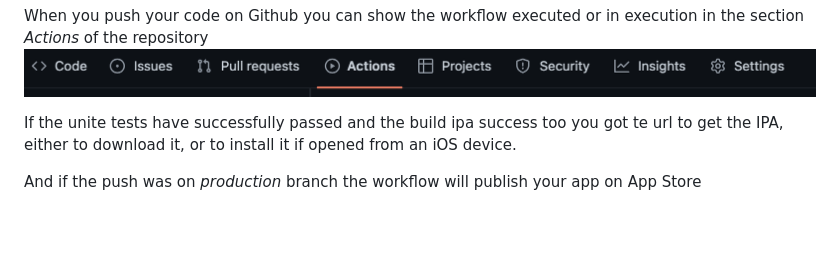
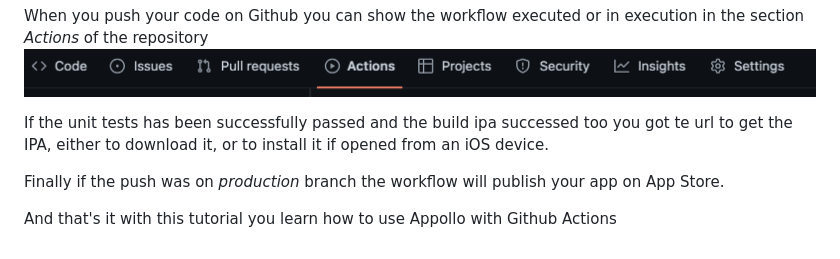
Before and after one commit to NathanSepul/flutter_ci_appollo, a Markdown page: README.md, the part around the change. Rendered like a GitHub page; blank space fills up the shorter version.

```diff
--- a/README.md
+++ b/README.md
@@ -115,6 +115,8 @@ However the last job is cald only if there are a push on *production* branch
 When you push your code on Github you can show the workflow executed or in execution in the section *Actions* of the repository
 ![Go to action](/.images/actions_bar.jpg "Go to action")
 
-If the unite tests have successfully passed and the build ipa success too you got te url to get the IPA, either to download it, or to install it if opened from an iOS device.
+If the unit tests has been successfully passed and the build ipa successed too you got te url to get the IPA, either to download it, or to install it if opened from an iOS device.
 
-And if the push was on *production* branch the workflow will publish your app on App Store
+Finally if the push was on *production* branch the workflow will publish your app on App Store.
+
+And that's it with this tutorial you learn how to use Appollo with Github Actions
```
